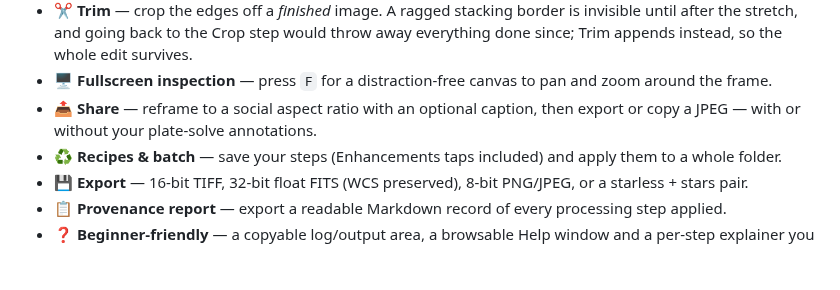
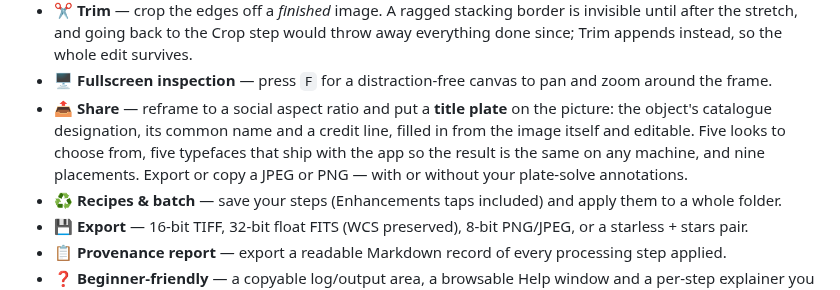
Before and after one commit to astehn/nocturne, a Markdown page: README.md, the part around the change. GitHub-like rendering; blank space fills up the shorter version.

Commit message:
docs(readme): Share is a title plate now, not a caption line
Co-Authored-By: Claude Opus 5 <noreply@anthropic.com>
Claude-Session: https://claude.ai/code/session_019YrzXDaL7YkP7V8QUcSy4p

```diff
--- a/README.md
+++ b/README.md
@@ -61,7 +61,7 @@ It's beginner-friendly: it *explains* what each step does and teaches the concep
 - 🔍 **Upscale Crop** — 2× upscale of a cropped region, for a closer look without losing quality.
 - ✂️ **Trim** — crop the edges off a *finished* image. A ragged stacking border is invisible until after the stretch, and going back to the Crop step would throw away everything done since; Trim appends instead, so the whole edit survives.
 - 🖥️ **Fullscreen inspection** — press `F` for a distraction-free canvas to pan and zoom around the frame.
-- 📤 **Share** — reframe to a social aspect ratio with an optional caption, then export or copy a JPEG — with or without your plate-solve annotations.
+- 📤 **Share** — reframe to a social aspect ratio and put a **title plate** on the picture: the object's catalogue designation, its common name and a credit line, filled in from the image itself and editable. Five looks to choose from, five typefaces that ship with the app so the result is the same on any machine, and nine placements. Export or copy a JPEG or PNG — with or without your plate-solve annotations.
 - ♻️ **Recipes & batch** — save your steps (Enhancements taps included) and apply them to a whole folder.
 - 💾 **Export** — 16-bit TIFF, 32-bit float FITS (WCS preserved), 8-bit PNG/JPEG, or a starless + stars pair.
 - 📋 **Provenance report** — export a readable Markdown record of every processing step applied.
```
